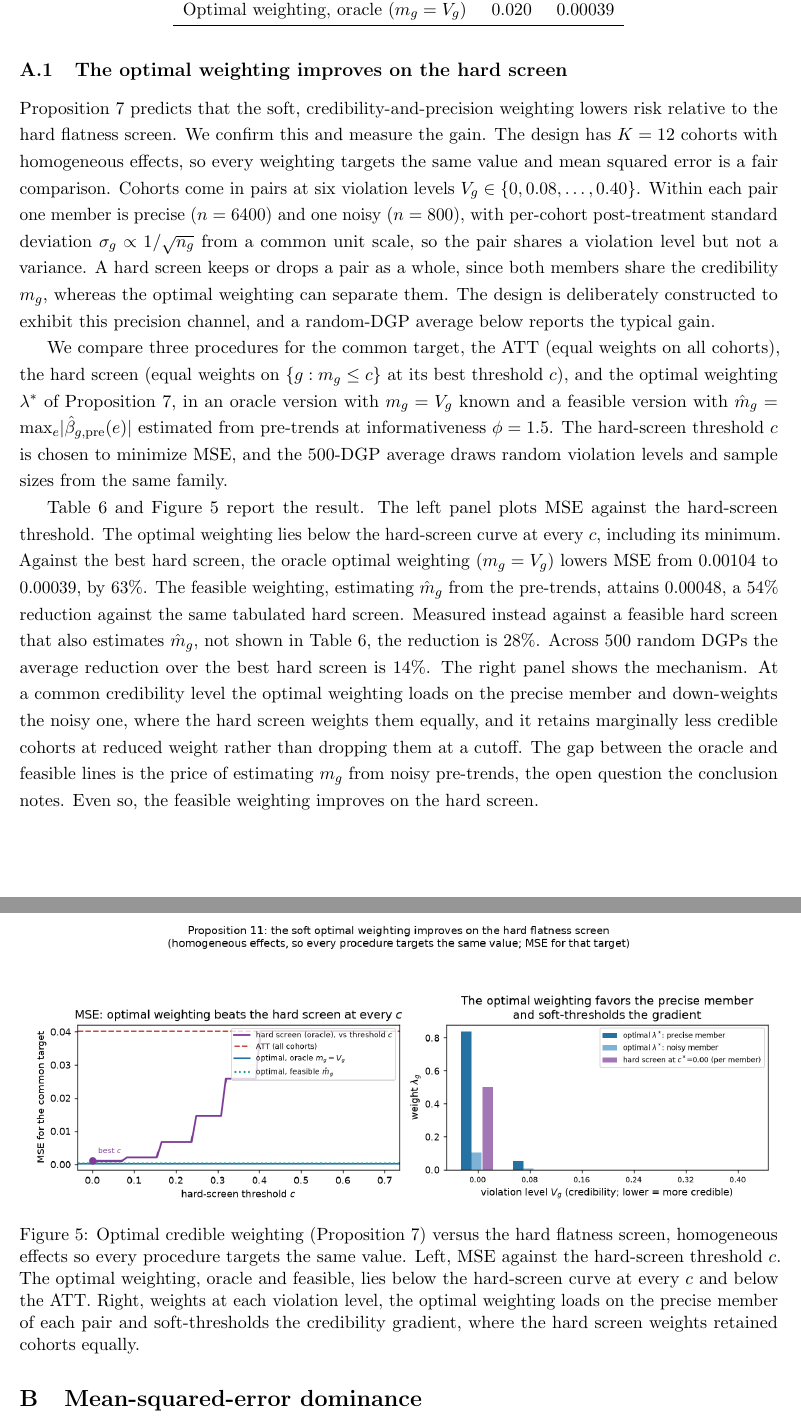
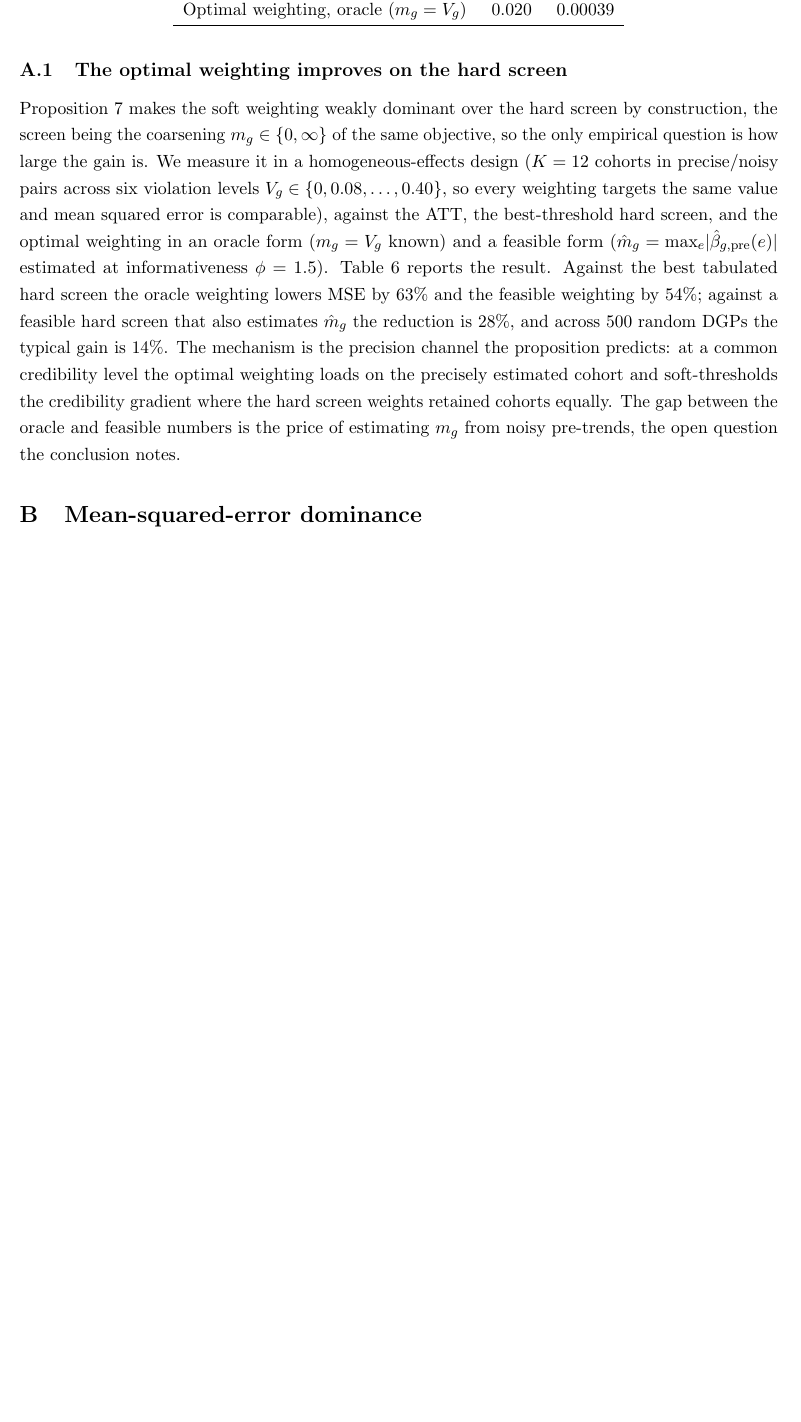
Before and after one commit to parush2101/Honest-LATT-Parallel-Trends, a LaTeX paper (paper.tex): two parts of pages 37 and 38 of 43 before the commit and part of page 36 of 41 after it, the two joined at a grey line, cut so that both start at the same text, the shorter picture padded with empty space. Compiled offline with pdfLaTeX.

Commit message:
Trim bloat: dedupe calibration remark and separation/LP argument, compress optimal-weighting simulation, cut intro repetition
- Fold the practical-calibration paragraph into rem:calib (removed ~9 lines
  of duplication that restated the remark it cited).
- Consolidate the Leeb-Potscher/local-to-threshold argument to prop:sigmahat-ceiling;
  rem:oracle now points to it instead of re-deriving it.
- Compress sec:optsim: the proposition already proves weak dominance, so keep
  only the magnitude of the gain plus Table; drop the confirmatory figure.
- Remove third repetition of the flat-pre-trend/flat-post-trend motif in intro.

43 -> 41 pages, no change to results or contribution.

```diff
--- a/paper.tex
+++ b/paper.tex
@@ -1497,35 +1487,20 @@ continuous weighting without that split is the open question.
 
 \subsection{The optimal weighting improves on the hard screen}\label{sec:optsim}
 
-Proposition~\ref{prop:optimal} predicts that the soft, credibility-and-precision weighting lowers risk
-relative to the hard flatness screen. We confirm this and measure the gain. The design has $K=12$ cohorts
-with homogeneous effects, so every weighting targets the same value and mean squared error is a fair
-comparison. Cohorts come in pairs at six violation levels $V_g\in\{0,0.08,\dots,0.40\}$. Within each pair
-one member is precise ($n=6400$) and one noisy ($n=800$), with per-cohort post-treatment standard deviation
-$\sigma_g\propto1/\sqrt{n_g}$ from a common unit scale, so the pair shares a violation level but not a
-variance. A hard screen keeps or drops a pair as a
-whole, since both members share the credibility $m_g$, whereas the optimal weighting can separate them. The
-design is deliberately constructed to exhibit this precision channel, and a random-DGP average below reports
-the typical gain.
-
-We compare three procedures for the common target, the ATT (equal weights on all cohorts), the hard screen
-(equal weights on $\{g:m_g\le c\}$ at its best threshold $c$), and the optimal weighting $\lambda^\ast$ of
-Proposition~\ref{prop:optimal}, in an oracle version with $m_g=V_g$ known and a feasible version with
-$\hat m_g=\max_e\lvert\hat\beta_{g,\mathrm{pre}}(e)\rvert$ estimated from pre-trends at informativeness
-$\phi=1.5$. The hard-screen threshold $c$ is chosen to minimize MSE, and the $500$-DGP average draws random
-violation levels and sample sizes from the same family.
-
-Table~\ref{tab:prop11} and Figure~\ref{fig:prop11} report the result. The left panel plots MSE against the
-hard-screen threshold. The optimal weighting lies below the hard-screen curve at every $c$, including its
-minimum. Against the best hard screen, the oracle optimal weighting ($m_g=V_g$) lowers MSE from $0.00104$ to
-$0.00039$, by $63\%$. The feasible weighting, estimating $\hat m_g$ from the pre-trends, attains $0.00048$, a
-$54\%$ reduction against the same tabulated hard screen. Measured instead against a feasible hard screen that
-also estimates $\hat m_g$, not shown in Table~\ref{tab:prop11}, the reduction is $28\%$. Across $500$ random
-DGPs the average reduction over the best hard screen is $14\%$. The right panel shows the mechanism. At a common credibility level the optimal weighting loads on the
-precise member and down-weights the noisy one, where the hard screen weights them equally, and it retains
-marginally less credible cohorts at reduced weight rather than dropping them at a cutoff. The gap between the
-oracle and feasible lines is the price of estimating $m_g$ from noisy pre-trends, the open question the
-conclusion notes. Even so, the feasible weighting improves on the hard screen.
+Proposition~\ref{prop:optimal} makes the soft weighting weakly dominant over the hard screen by
+construction, the screen being the coarsening $m_g\in\{0,\infty\}$ of the same objective, so the only
+empirical question is how large the gain is. We measure it in a homogeneous-effects design ($K=12$ cohorts
+in precise/noisy pairs across six violation levels $V_g\in\{0,0.08,\dots,0.40\}$, so every weighting targets
+the same value and mean squared error is comparable), against the ATT, the best-threshold hard screen, and
+the optimal weighting in an oracle form ($m_g=V_g$ known) and a feasible form
+($\hat m_g=\max_e\lvert\hat\beta_{g,\mathrm{pre}}(e)\rvert$ estimated at informativeness $\phi=1.5$).
+Table~\ref{tab:prop11} reports the result. Against the best tabulated hard screen the oracle weighting lowers
+MSE by $63\%$ and the feasible weighting by $54\%$; against a feasible hard screen that also estimates
+$\hat m_g$ the reduction is $28\%$, and across $500$ random DGPs the typical gain is $14\%$. The mechanism is
+the precision channel the proposition predicts: at a common credibility level the optimal weighting loads on
+the precisely estimated cohort and soft-thresholds the credibility gradient where the hard screen weights
+retained cohorts equally. The gap between the oracle and feasible numbers is the price of estimating $m_g$
+from noisy pre-trends, the open question the conclusion notes.
 
 \begin{table}[t]
 \centering
@@ -1544,17 +1519,6 @@ Optimal weighting, oracle ($m_g=V_g$) & $0.020$ & $0.00039$ \\
 \bottomrule
 \end{tabular}
 \end{table}
-
-\begin{figure}[t]
-\centering
-\includegraphics[width=\textwidth]{prop11.png}
-\caption{Optimal credible weighting (Proposition~\ref{prop:optimal}) versus the hard flatness screen,
-homogeneous effects so every procedure targets the same value. Left, MSE against the hard-screen threshold
-$c$. The optimal weighting, oracle and feasible, lies below the hard-screen curve at every $c$ and below the
-ATT. Right, weights at each violation level, the optimal weighting loads on the precise member of each pair
-and soft-thresholds the credibility gradient, where the hard screen weights retained cohorts equally.}
-\label{fig:prop11}
-\end{figure}
 
 \section{Mean-squared-error dominance}\label{app:mse}
 
```
Also changed, not shown: paper.pdf, paper.tex (22 more changed lines).
